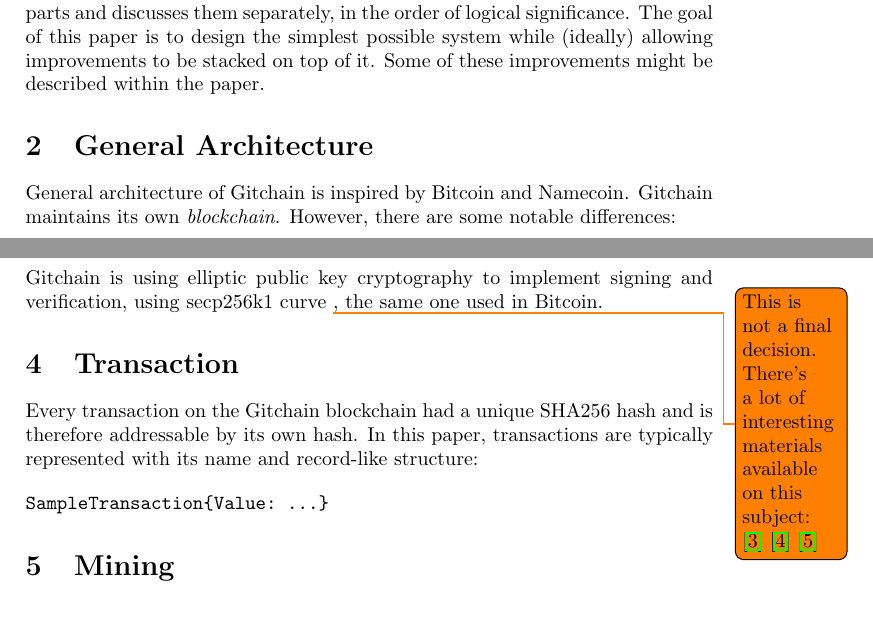
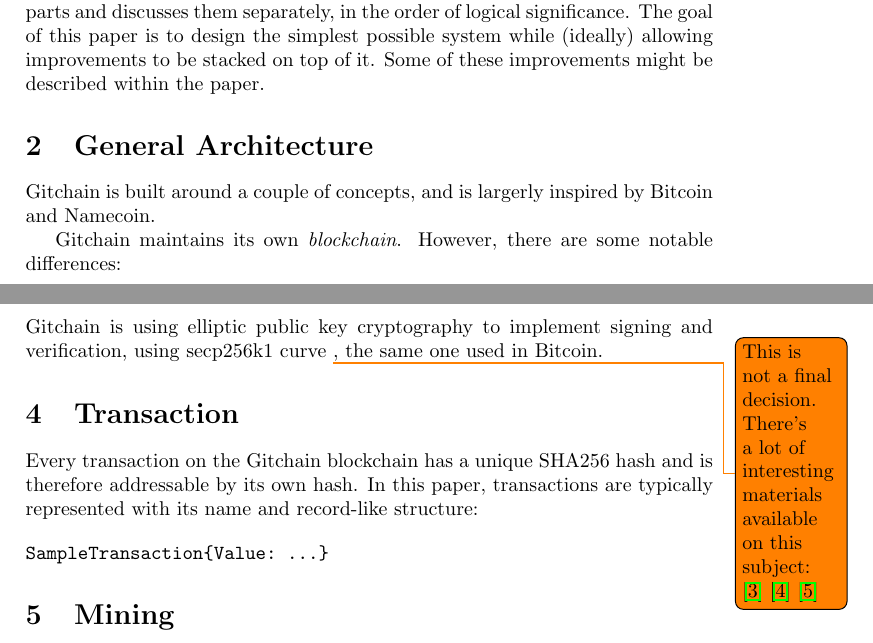
Before and after one commit to gitchain/gitchain, a LaTeX paper (gitchain.tex): two parts of pages 1 and 2 of 4, joined at a grey line, cut so that both start at the same text, the shorter picture padded with empty space. Compiled offline with pdfLaTeX.

Commit message:
Minor paper improvements

```diff
--- a/gitchain.tex
+++ b/gitchain.tex
@@ -33,7 +33,9 @@
 
 \section{General Architecture}
 
-General architecture of Gitchain is inspired by Bitcoin and Namecoin. Gitchain maintains its own \emph{blockchain}. However, there are some notable differences:
+Gitchain is built around a couple of concepts, and is largerly inspired by Bitcoin and Namecoin.
+
+Gitchain maintains its own \emph{blockchain}. However, there are some notable differences:
 
 \begin{itemize}
 \item \emph{No scripting language}. Instead, different transaction types are used. This simplifies its implementation and helps addressing the transaction malleability \cite{txnmal} issue.
@@ -49,7 +51,7 @@
 
 \section{Transaction}
 
-Every transaction on the Gitchain blockchain had a unique SHA256 hash and is therefore addressable by its own hash. In this paper, transactions are typically represented with its name and record-like structure:
+Every transaction on the Gitchain blockchain has a unique SHA256 hash and is therefore addressable by its own hash. In this paper, transactions are typically represented with its name and record-like structure:
 
 \begin{verbatim}
 SampleTransaction{Value: ...}
```
